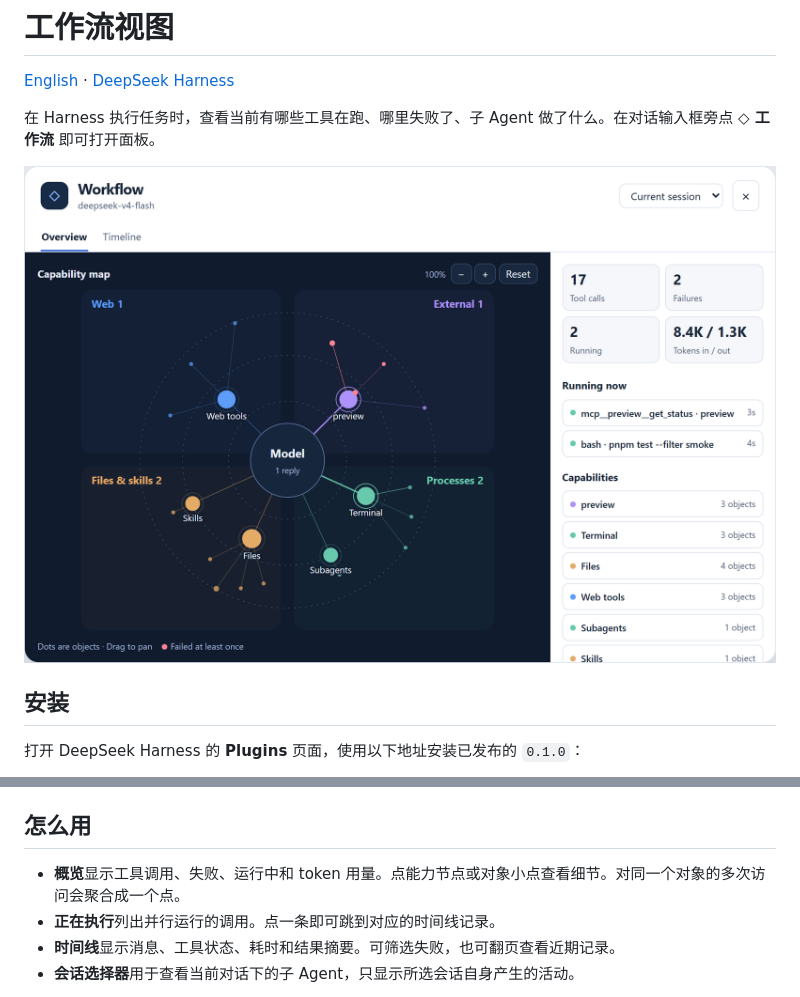
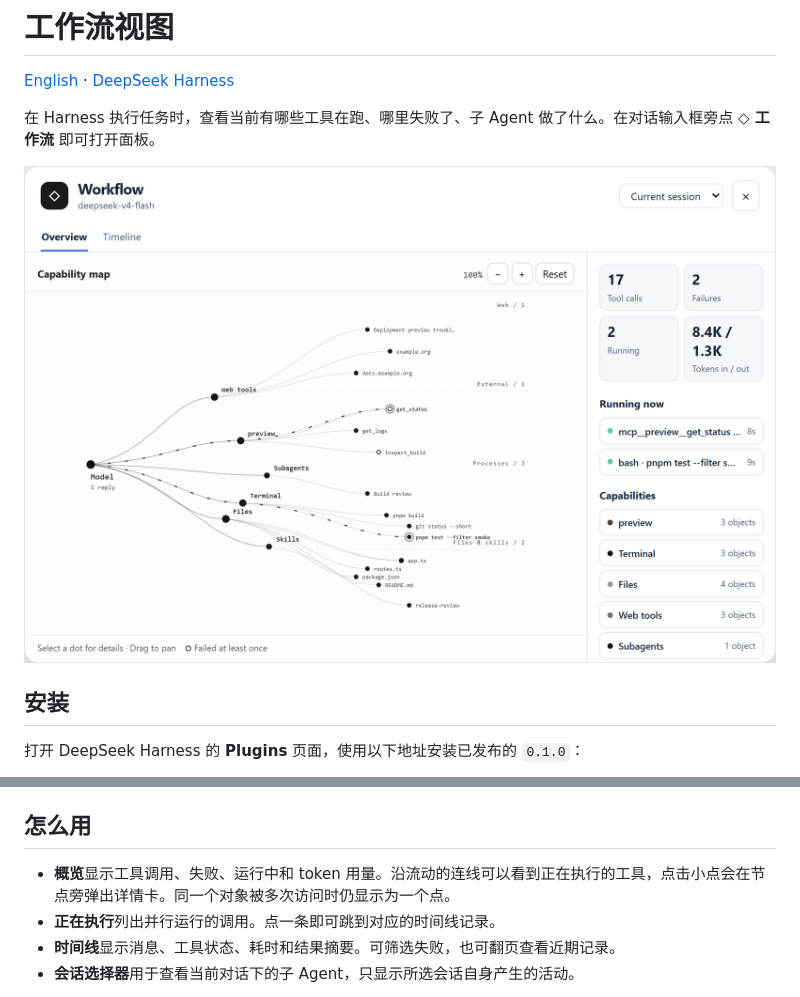
Before and after one commit to hgognav233-netizen/agent-workflow-viewer, a Markdown page: README.zh-CN.md, 2 parts joined by grey strips. GitHub-like rendering; pictures changed too: preview.png.

```diff
--- a/README.zh-CN.md
+++ b/README.zh-CN.md
@@ -20,7 +20,7 @@ git+https://github.com/hgognav233-netizen/agent-workflow-viewer.git#677a39b6f1f0
 
 ## 怎么用
 
-- **概览**显示工具调用、失败、运行中和 token 用量。点能力节点或对象小点查看细节。对同一个对象的多次访问会聚合成一个点。
+- **概览**显示工具调用、失败、运行中和 token 用量。沿流动的连线可以看到正在执行的工具，点击小点会在节点旁弹出详情卡。同一个对象被多次访问时仍显示为一个点。
 - **正在执行**列出并行运行的调用。点一条即可跳到对应的时间线记录。
 - **时间线**显示消息、工具状态、耗时和结果摘要。可筛选失败，也可翻页查看近期记录。
 - **会话选择器**用于查看当前对话下的子 Agent，只显示所选会话自身产生的活动。
```
Also changed, not shown: CHANGELOG.md (+3 -0 lines), README.md (+1 -1 lines), 1 other file.
